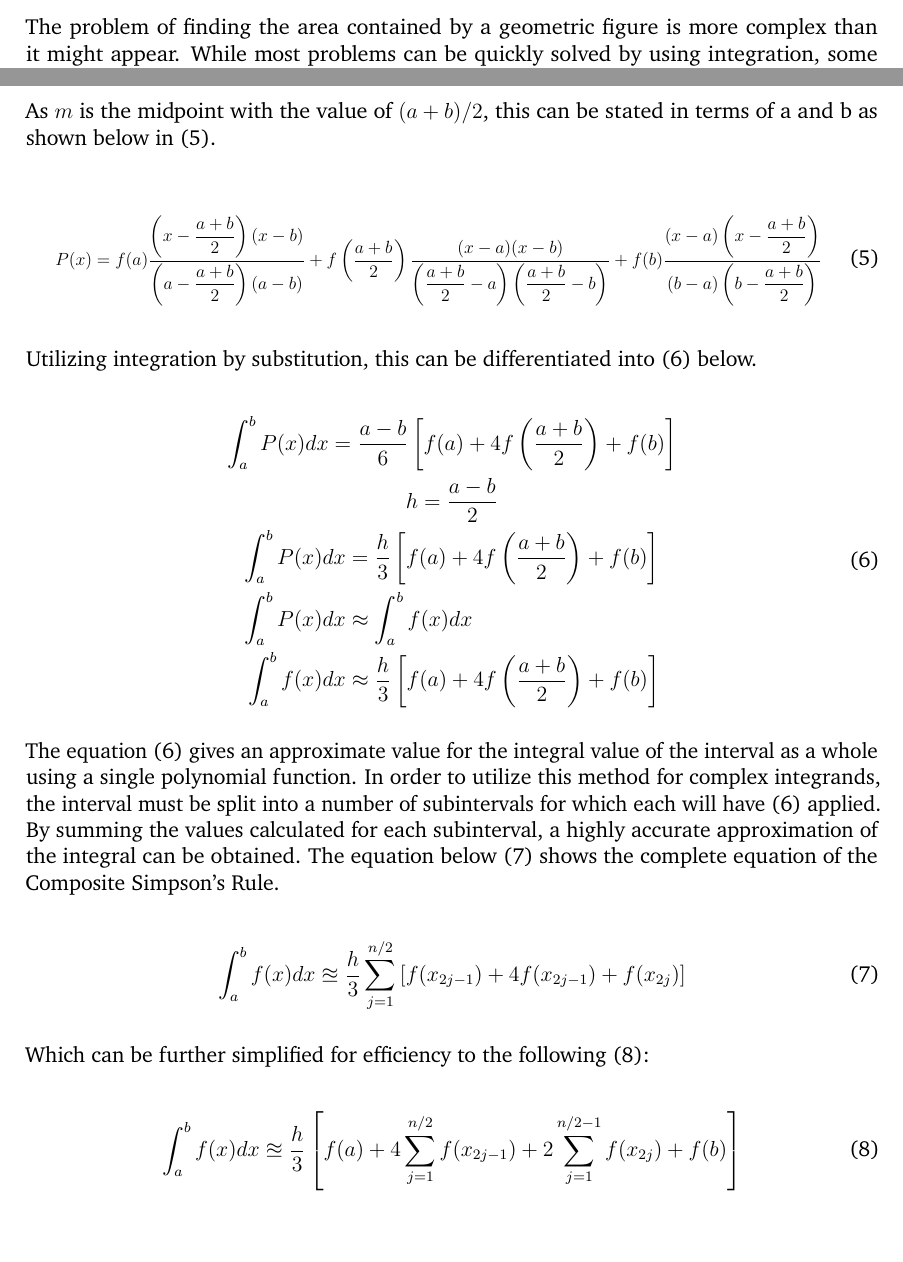
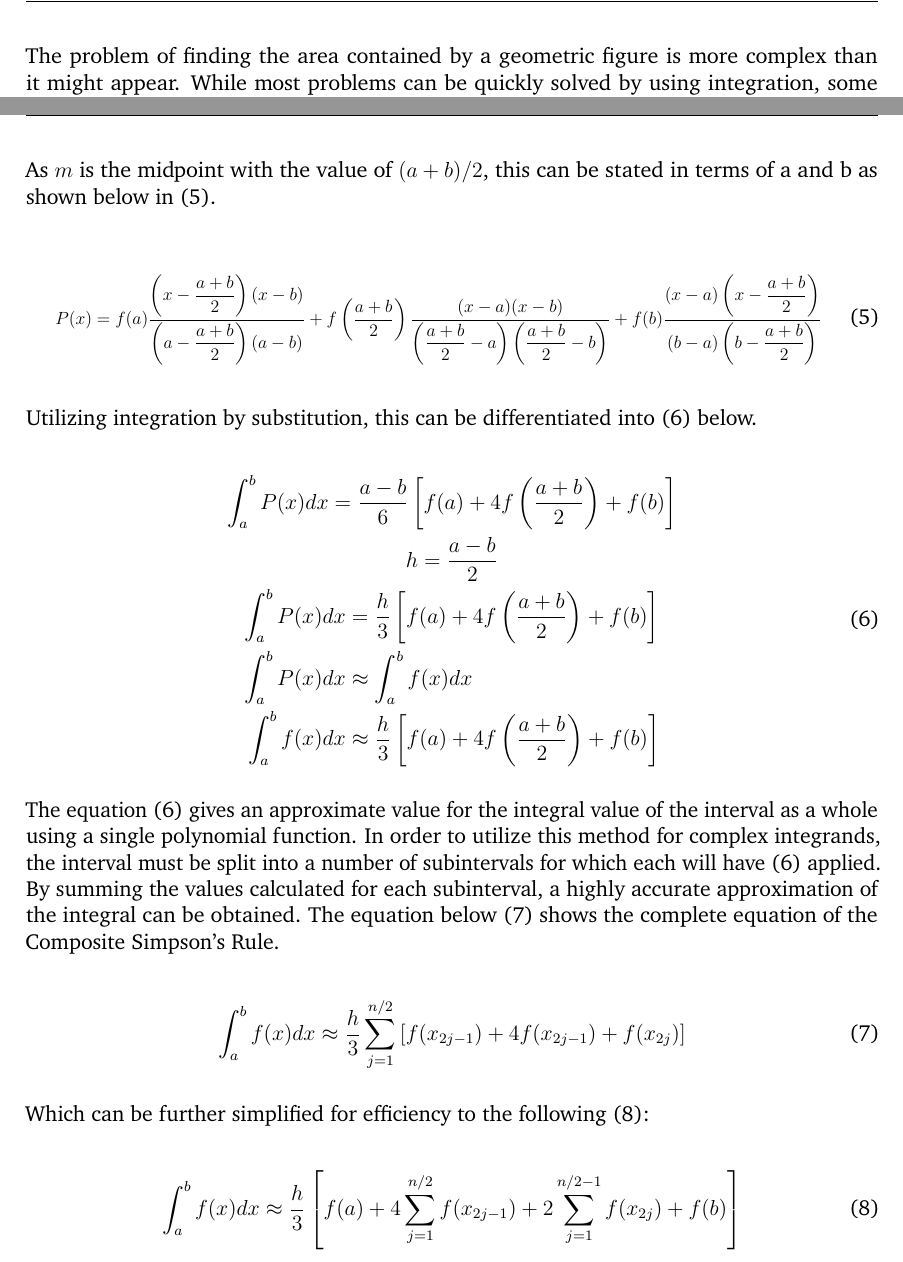
Before and after one commit to grantlemons/math-ia, a LaTeX thesis (IA.tex): two parts of pages 1 and 2 of 2, joined at a grey line, cut so that both start at the same text, the shorter picture padded with empty space. Compiled offline with pdfLaTeX.

Commit message:
fancyhdr

```diff
--- a/IA.tex
+++ b/IA.tex
@@ -8,6 +8,11 @@
 \usepackage{amssymb}
 \usepackage{amsfonts}
 \usepackage{XCharter}
+\usepackage{fancyhdr}
+
+\pagestyle{fancy}
+\fancyhf{}
+\fancyhead[R]{\thepage}
 
 \begin{document}
 % \insertTitlePage
@@ -83,14 +88,14 @@ The equation below \eqref{eqn:composite_smps_rule} shows the complete equation o
 
 \begin{equation}
     \label{eqn:composite_smps_rule}
-    \int_a^b f(x) dx \approxeq \dfrac{h}{3} \sum_{j=1}^{n / 2} \left[f(x_{2j-1}) + 4f(x_{2j-1}) + f(x_{2j})\right]
+    \int_a^b f(x) dx \approx \dfrac{h}{3} \sum_{j=1}^{n / 2} \left[f(x_{2j-1}) + 4f(x_{2j-1}) + f(x_{2j})\right]
 \end{equation}
 
 Which can be further simplified for efficiency to the following \eqref{eqn:smplfd_composite_smps_rule}:
 
 \begin{equation}
     \label{eqn:smplfd_composite_smps_rule}
-    \int_a^b f(x) dx \approxeq \dfrac{h}{3} \left[f(a) + 4 \sum_{j=1}^{n / 2} f(x_{2j-1}) + 2  \sum_{j=1}^{n / 2 - 1} f(x_{2j}) + f(b)\right]
+    \int_a^b f(x) dx \approx \dfrac{h}{3} \left[f(a) + 4 \sum_{j=1}^{n / 2} f(x_{2j-1}) + 2  \sum_{j=1}^{n / 2 - 1} f(x_{2j}) + f(b)\right]
 \end{equation}
 
 \end{document}
```
